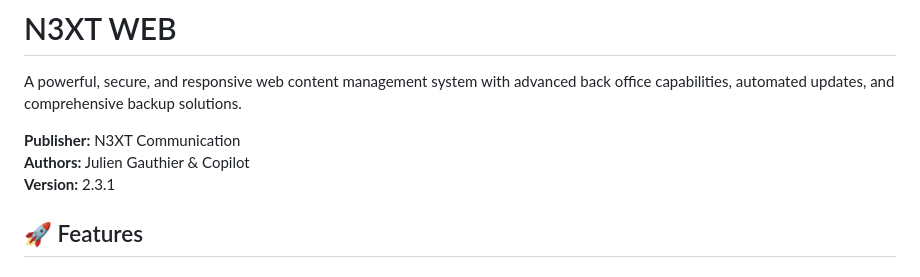
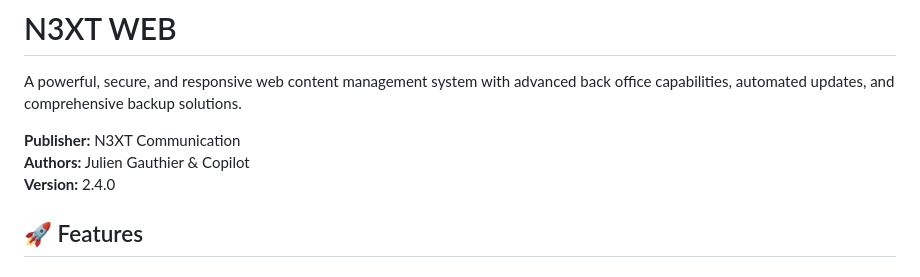
Before and after one commit to gjai/n3xtweb, a Markdown page: README.md, the part around the change. GitHub-like rendering.

Commit message:
Update documentation: CHANGELOG.md v2.4.0, README.md version, CHECKLIST.md completion status
Co-authored-by: gjai <7503016+gjai@users.noreply.github.com>

```diff
--- a/README.md
+++ b/README.md
@@ -4,7 +4,7 @@ A powerful, secure, and responsive web content management system with advanced b
 
 **Publisher:** N3XT Communication
 **Authors:** Julien Gauthier & Copilot
-**Version:** 2.3.1
+**Version:** 2.4.0
 
 ## 🚀 Features
 
```
Also changed, not shown: CHANGELOG.md (+34 -0 lines), CHECKLIST.md (+91 -83 lines).
